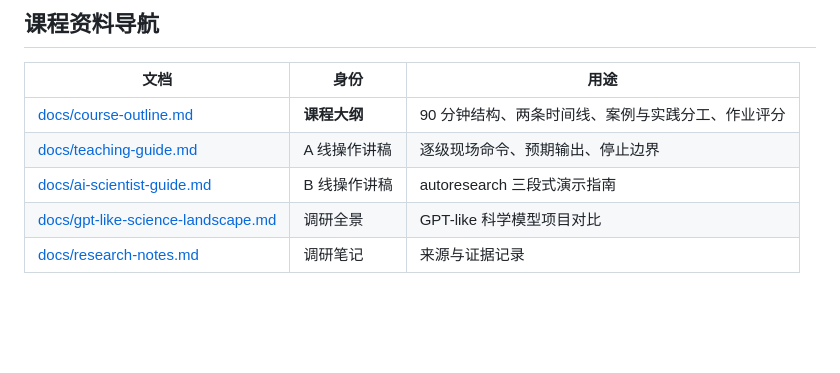
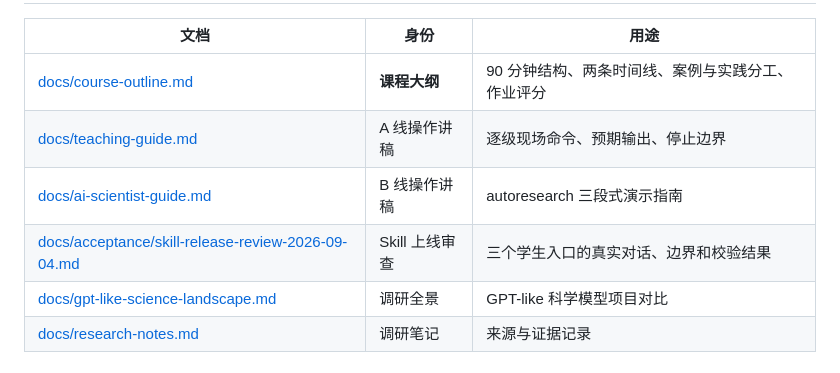
Before and after one commit to Yu-Yang-Li/nanoSciGPT, a Markdown page: README.md, the part around the change. GitHub-like rendering; blank space fills up the shorter version.

Commit message:
docs(acceptance): add skill release review

```diff
--- a/README.md
+++ b/README.md
@@ -179,6 +179,7 @@ python -m autoresearch.run --domain text
 | [docs/course-outline.md](docs/course-outline.md) | **课程大纲** | 90 分钟结构、两条时间线、案例与实践分工、作业评分 |
 | [docs/teaching-guide.md](docs/teaching-guide.md) | A 线操作讲稿 | 逐级现场命令、预期输出、停止边界 |
 | [docs/ai-scientist-guide.md](docs/ai-scientist-guide.md) | B 线操作讲稿 | autoresearch 三段式演示指南 |
+| [docs/acceptance/skill-release-review-2026-09-04.md](docs/acceptance/skill-release-review-2026-09-04.md) | Skill 上线审查 | 三个学生入口的真实对话、边界和校验结果 |
 | [docs/gpt-like-science-landscape.md](docs/gpt-like-science-landscape.md) | 调研全景 | GPT-like 科学模型项目对比 |
 | [docs/research-notes.md](docs/research-notes.md) | 调研笔记 | 来源与证据记录 |
 
```
Also changed, not shown: docs/acceptance/skill-release-review-2026-09-04.md (added, +32 -0 lines).
